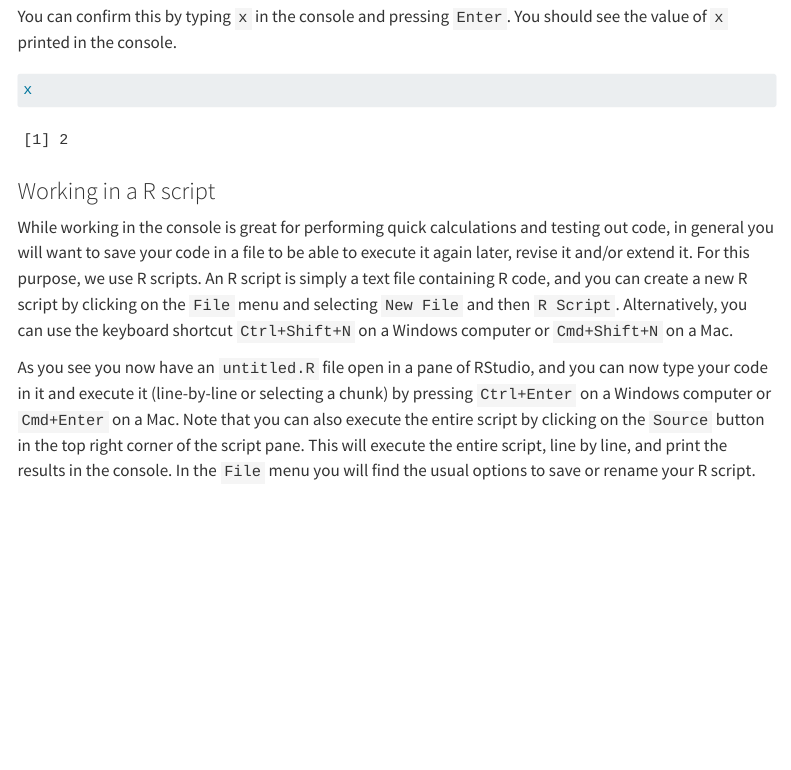
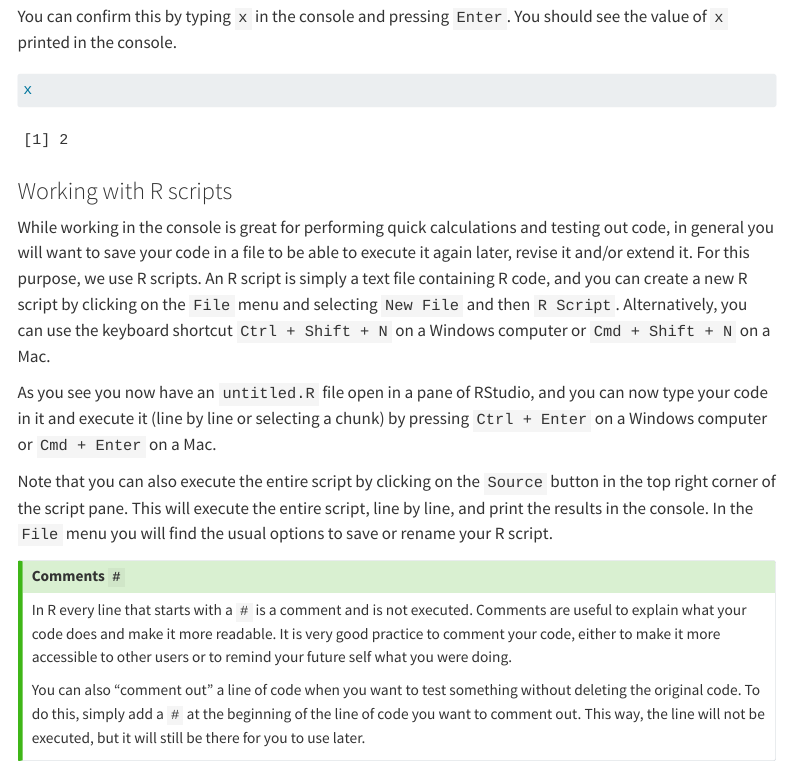
Before and after one commit to andreagolfari/macro_with_R, a Quarto document (getting_started.qmd): the page in a window 1100 px wide, from 2710 px down. Rendered offline with R 4.5, knitr and Pandoc in place of Quarto, with nearby package versions; code that draws random numbers runs with fixed seeds of ours; menus at the side of the page are left out.

Commit message:
Finishing getting_started

````diff
--- a/getting_started.qmd
+++ b/getting_started.qmd
@@ -91,14 +91,21 @@ You can confirm this by typing `x` in the console and pressing `Enter`. You shou
 x
 ```
 
-### Working in a R script
+### Working with R scripts
 
 While working in the console is great for performing quick calculations and testing out code, in general you will want to save your code in a file to be able to execute it again later, revise it and/or extend it.
-For this purpose, we use R scripts. An R script is simply a text file containing R code, and you can create a new R script by clicking on the `File` menu and selecting `New File` and then `R Script`. Alternatively, you can use the keyboard shortcut `Ctrl+Shift+N` on a Windows computer or `Cmd+Shift+N` on a Mac.
+For this purpose, we use R scripts. An R script is simply a text file containing R code, and you can create a new R script by clicking on the `File` menu and selecting `New File` and then `R Script`. Alternatively, you can use the keyboard shortcut `Ctrl + Shift + N` on a Windows computer or `Cmd + Shift + N` on a Mac.
 
-As you see you now have an `untitled.R` file open in a pane of RStudio, and you can now type your code in it and execute it (line-by-line or selecting a chunk) by pressing `Ctrl+Enter` on a Windows computer or `Cmd+Enter` on a Mac. Note that you can also execute the entire script by clicking on the `Source` button in the top right corner of the script pane. This will execute the entire script, line by line, and print the results in the console. In the `File` menu you will find the usual options to save or rename your R script.
+As you see you now have an `untitled.R` file open in a pane of RStudio, and you can now type your code in it and execute it (line by line or selecting a chunk) by pressing `Ctrl + Enter` on a Windows computer or `Cmd + Enter` on a Mac.
 
+Note that you can also execute the entire script by clicking on the `Source` button in the top right corner of the script pane. This will execute the entire script, line by line, and print the results in the console. In the `File` menu you will find the usual options to save or rename your R script.
 
+::: {.callout-tip}
+## Comments `#`
+In R every line that starts with a `#` is a comment and is not executed. Comments are useful to explain what your code does and make it more readable. It is very good practice to comment your code, either to make it more accessible to other users or to remind your future self what you were doing.
+
+You can also "comment out" a line of code when you want to test something without deleting the original code. To do this, simply add a `#` at the beginning of the line of code you want to comment out. This way, the line will not be executed, but it will still be there for you to use later.
+:::
 
 
 
````
